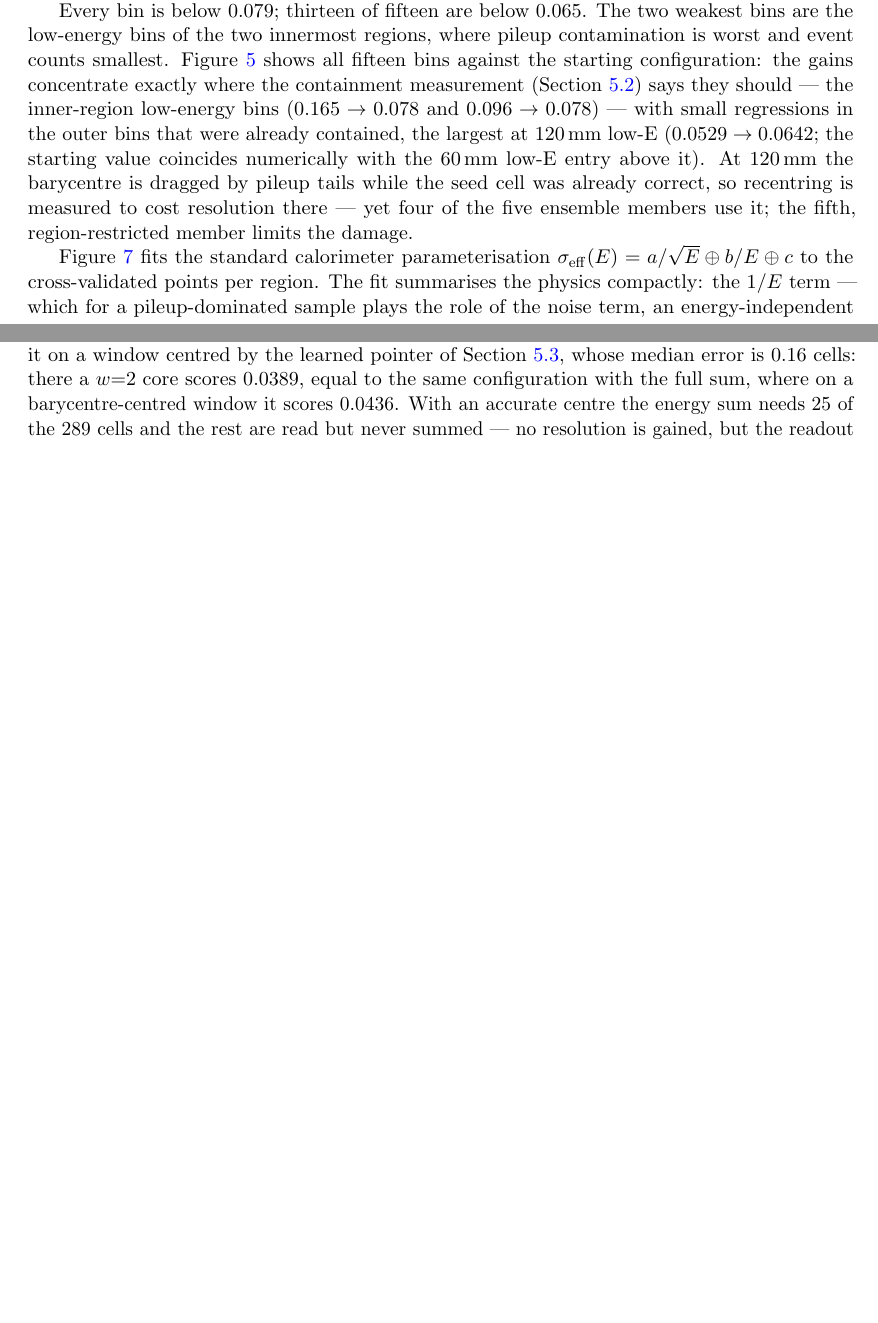
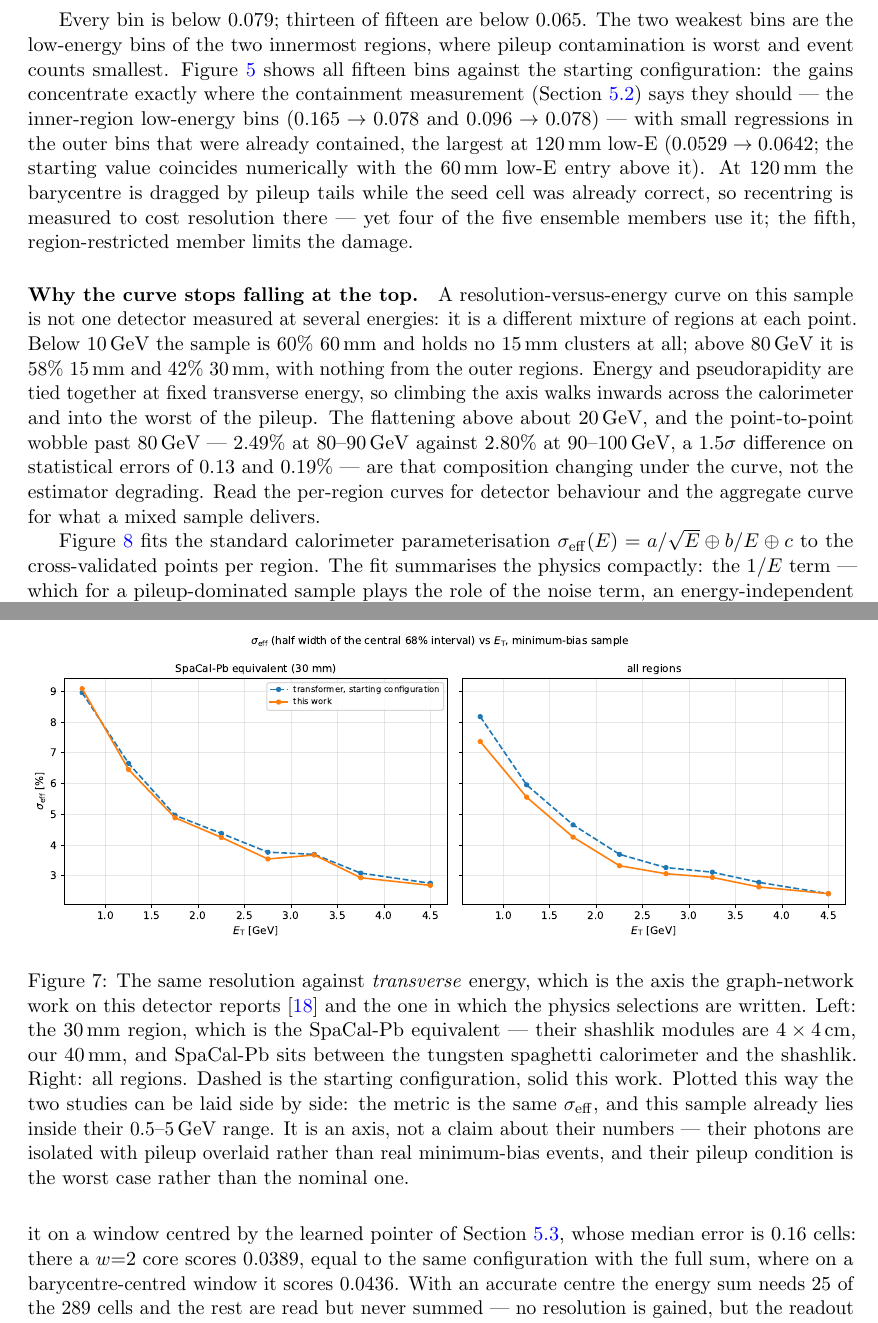
Before and after one commit to Lworakan/GSoC2026-picocal-spacetime-transformer, a LaTeX paper (paper/main.tex): two parts of pages 9 and 11 of 29 before the commit and two parts of pages 10 and 13 of 30 after it, joined at a grey line, cut so that both start at the same text, the shorter picture padded with empty space. Compiled offline with pdfLaTeX.

Commit message:
paper: the revisions the mentors asked for
Introduction now opens on the detector rather than on one region: five
regions from 15 to 120 mm, two technologies, both depths read out. And it
corrects the causal claim -- the contamination gradient follows the beam pipe,
not the cell size. Fine segmentation is the response to the flux, not its
cause; a coarser inner calorimeter would be contaminated more.

The tree reference is no longer called external. We trained it ourselves,
under the same protocol, and the old word suggested a published number being
quoted.

The recentred window is now defined as the centre of the seed MODULE, the
12x12 cm block, not the seed cell -- eight cells apart at 15 mm -- and the
trade is stated: it buys coverage at low energy in the inner regions and costs
position resolution, which is the right way round for measuring energy and the
wrong way round for locating a photon.

Figure 14's flattening is explained rather than left hanging. A
resolution-versus-energy curve on this sample is a different mixture of
regions at every point: below 10 GeV it holds no 15 mm clusters at all, above
80 GeV it is 58% 15 mm and 42% 30 mm and nothing else. Climbing the axis walks
inward into the worst of the pileup. The wobble past 80 GeV is 1.5 sigma.

A new figure reports the resolution against TRANSVERSE energy, which is the
axis the graph-network work on this detector uses and the one the physics
selections are written in.

```diff
--- a/paper/main.tex
+++ b/paper/main.tex
@@ -640,6 +656,37 @@ matching the pileup-contamination pattern.}
 \label{fig:resve}
 \end{figure}
 
+\begin{figure}[t]
+\centering
+\includegraphics[width=\textwidth]{figs/vs_gnn.pdf}
+\caption{The same resolution against \emph{transverse} energy, which is the
+axis the graph-network work on this detector reports~\cite{vetens} and the
+one in which the physics selections are written. Left: the 30\,mm region,
+which is the SpaCal-Pb equivalent --- their shashlik modules are $4 \times
+4$\,cm, our 40\,mm, and SpaCal-Pb sits between the tungsten spaghetti
+calorimeter and the shashlik. Right: all regions. Dashed is the starting
+configuration, solid this work. Plotted this way the two studies can be laid
+side by side: the metric is the same $\seff$, and this sample already lies
+inside their $0.5$--$5$\,GeV range. It is an axis, not a claim about their
+numbers --- their photons are isolated with pileup overlaid rather than real
+minimum-bias events, and their pileup condition is the worst case rather than
+the nominal one.}
+\label{fig:vsgnn}
+\end{figure}
+
+\paragraph{Why the curve stops falling at the top.} A resolution-versus-energy
+curve on this sample is not one detector measured at several energies: it is a
+different mixture of regions at each point. Below 10\,GeV the sample is 60\%
+60\,mm and holds no 15\,mm clusters at all; above 80\,GeV it is 58\% 15\,mm and
+42\% 30\,mm, with nothing from the outer regions. Energy and pseudorapidity are
+tied together at fixed transverse energy, so climbing the axis walks inwards
+across the calorimeter and into the worst of the pileup. The flattening above
+about 20\,GeV, and the point-to-point wobble past 80\,GeV --- $2.49\%$ at
+80--90\,GeV against $2.80\%$ at 90--100\,GeV, a $1.5\sigma$ difference on
+statistical errors of $0.13$ and $0.19\%$ --- are that composition changing
+under the curve, not the estimator degrading. Read the per-region curves for
+detector behaviour and the aggregate curve for what a mixed sample delivers.
+
 Figure~\ref{fig:resfit} fits the standard calorimeter parameterisation
 $\seff(E) = a/\sqrt{E} \oplus b/E \oplus c$ to the cross-validated points
 per region. The fit summarises the physics compactly: the $1/E$ term ---
```
Also changed, not shown: paper/main.pdf, paper/main.tex (48 more changed lines).
